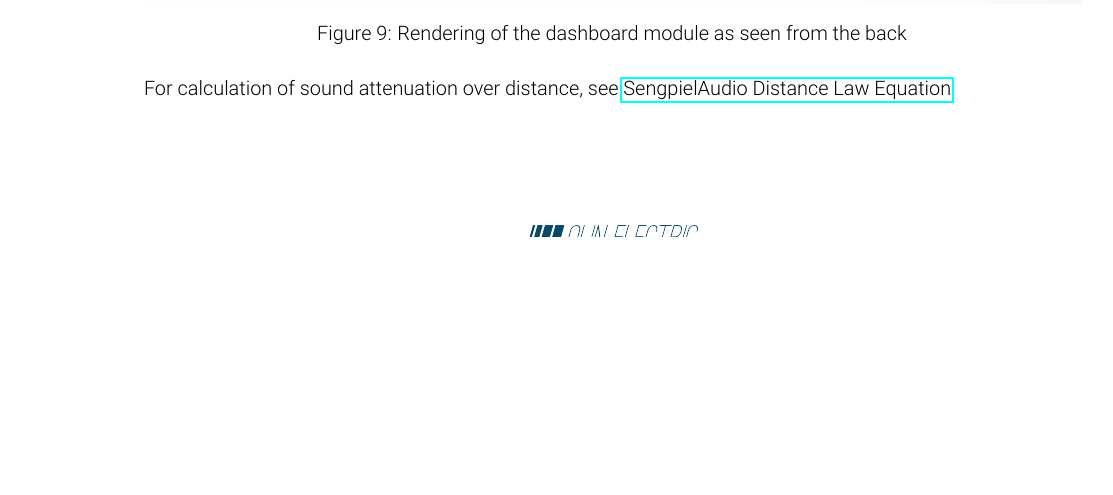
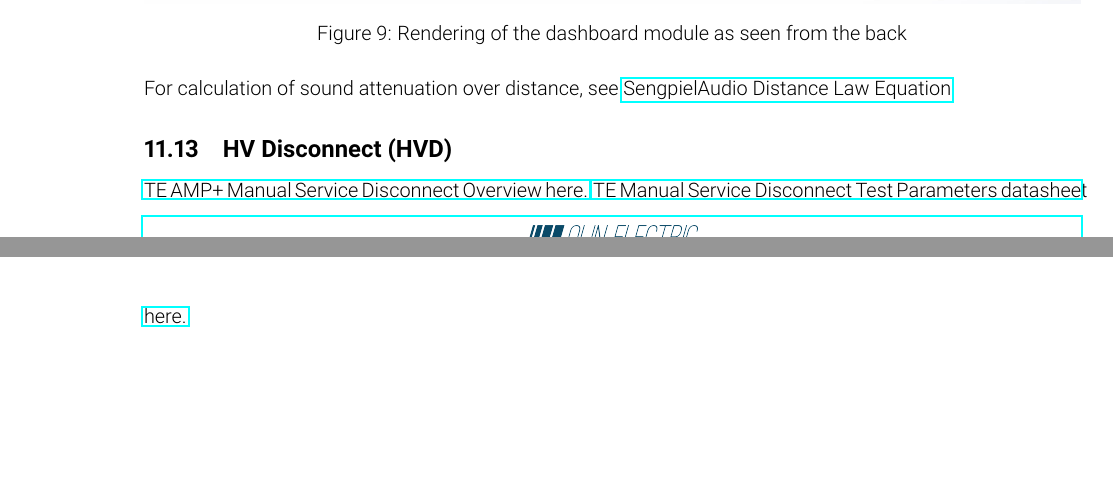
Before and after one commit to olin-electric-motorsports/ESF, a LaTeX document (esf_main.tex): part of page 25 of 25 before the commit and two parts of pages 25 and 26 of 26 after it, the two joined at a grey line, cut so that both start at the same text, the shorter picture padded with empty space. Compiled offline with pdfLaTeX.

Commit message:
Added datasheets for HVD

```diff
--- a/esf_main.tex
+++ b/esf_main.tex
@@ -947,4 +948,9 @@ Ready to drive buzzer \href{http://www.mallory-sonalert.com/specifications/STA20
 
 For calculation of sound attenuation over distance, see \href{http://www.sengpielaudio.com/calculator-distance.htm}{SengpielAudio Distance Law Equation}
 
+\subsection{HV Disconnect (HVD)}\label{appendix_hvd}
+\href{http://www.te.com/content/dam/te-com/documents/hybrid-and-electric-mobility-solutions/global/8-1773462-2-msd.pdf}{TE AMP+ Manual Service Disconnect Overview here.}
+\href{http://www.te.com/commerce/DocumentDelivery/DDEController?Action=showdoc&DocId=Specification+Or+Standard%7F108-127000%7FA%7Fpdf%7FEnglish%7FENG_SS_108-127000_A.pdf%7FN-A}{TE Manual Service Disconnect Test Parameters datasheet here.}
+
+
 \end{document}
```
Also changed, not shown: esf_main.tex (1 more changed lines).
